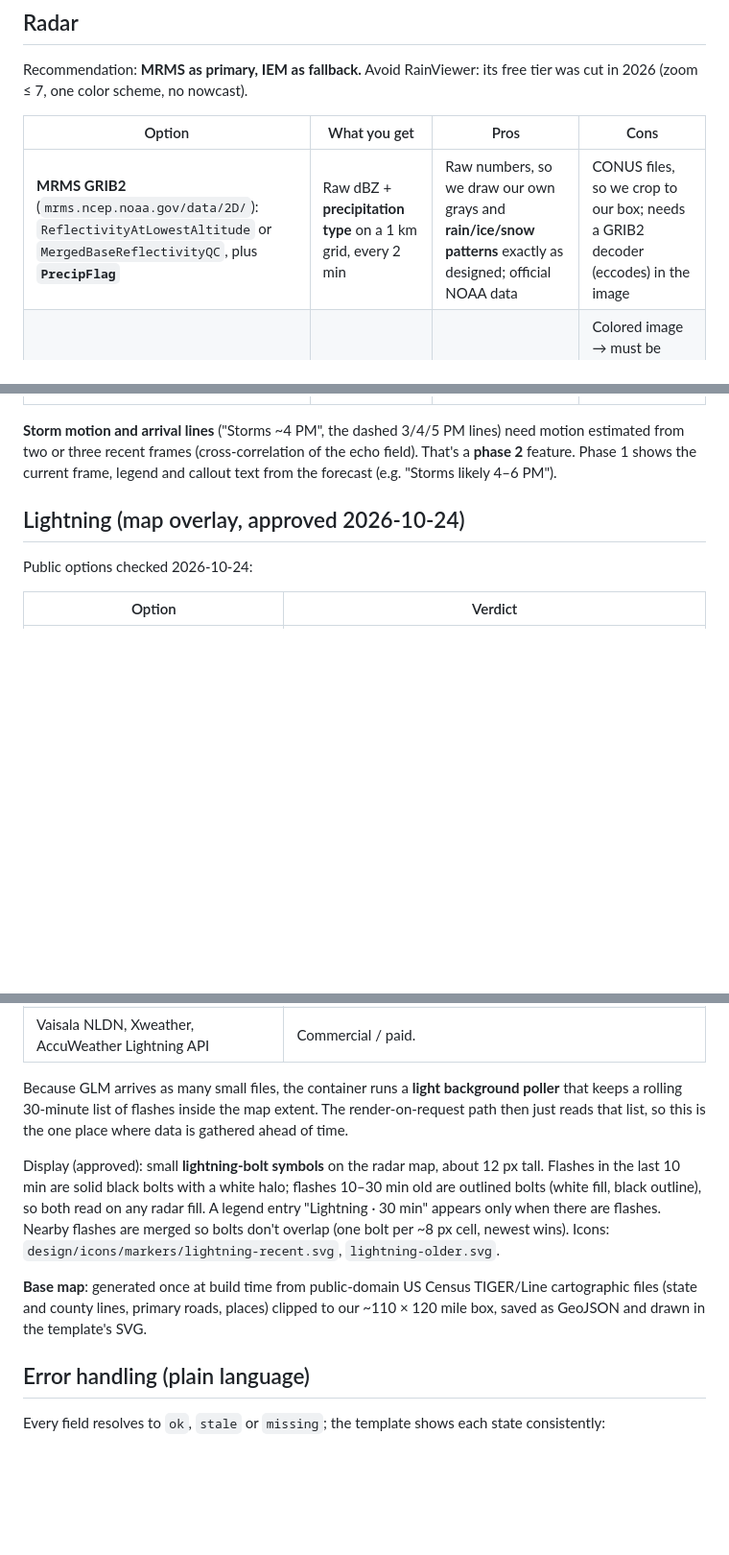
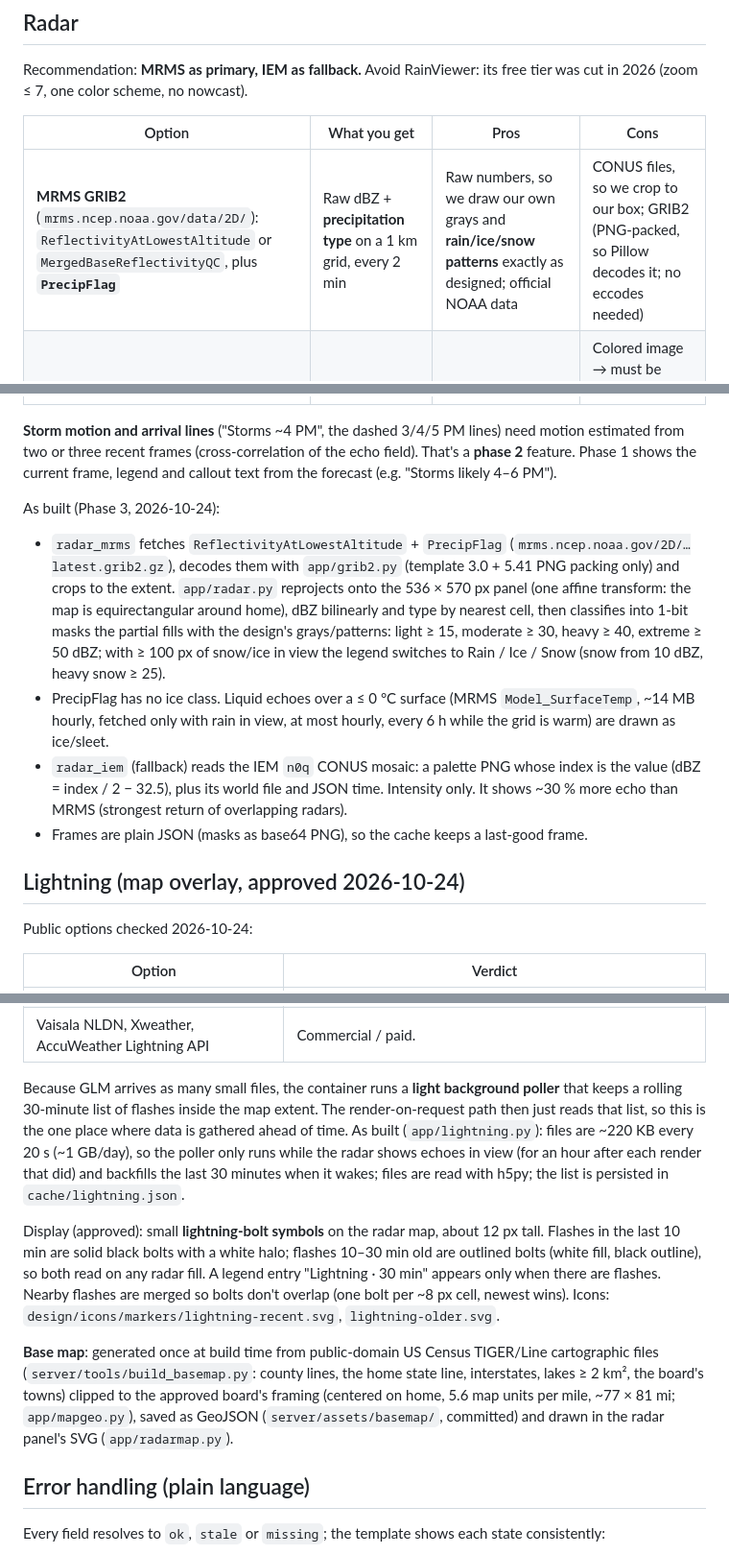
Before and after one commit to aerogeek217/InkplateWeather, a Markdown page: docs/ARCHITECTURE.md, 3 parts joined by grey strips. Shown at 96% size. Drawn GitHub-style; blank space fills up the shorter version.

Commit message:
Build plan and architecture: Phase 3 radar as built
Co-Authored-By: Claude Opus 5.5 <noreply@anthropic.com>

```diff
--- a/docs/ARCHITECTURE.md
+++ b/docs/ARCHITECTURE.md
@@ -118,13 +118,27 @@ Recommendation: **MRMS as primary, IEM as fallback.** Avoid RainViewer: its free
 
 | Option | What you get | Pros | Cons |
 |---|---|---|---|
-| **MRMS GRIB2** (`mrms.ncep.noaa.gov/data/2D/`): `ReflectivityAtLowestAltitude` or `MergedBaseReflectivityQC`, plus **`PrecipFlag`** | Raw dBZ + **precipitation type** on a 1 km grid, every 2 min | Raw numbers, so we draw our own grays and **rain/ice/snow patterns** exactly as designed; official NOAA data | CONUS files, so we crop to our box; needs a GRIB2 decoder (eccodes) in the image |
+| **MRMS GRIB2** (`mrms.ncep.noaa.gov/data/2D/`): `ReflectivityAtLowestAltitude` or `MergedBaseReflectivityQC`, plus **`PrecipFlag`** | Raw dBZ + **precipitation type** on a 1 km grid, every 2 min | Raw numbers, so we draw our own grays and **rain/ice/snow patterns** exactly as designed; official NOAA data | CONUS files, so we crop to our box; GRIB2 (PNG-packed, so Pillow decodes it; no eccodes needed) |
 | **IEM tiles / WMS** (`mesonet.agron.iastate.edu`): `ridge::ILX-N0B-0` (KILX single site) or `nexrad-n0q` mosaic; WMS GetMap with a bounding box | Colored PNG | Very simple; one request for our exact box | Colored image → must be mapped back to dBZ via the known color ramp; no precip type (IEM's HRRR `REFP` layer gives *modeled* type) |
 | NWS ArcGIS `radar_base_reflectivity` MapServer export | Colored PNG for a bounding box | Official, one request | Same color-decoding issue; no type |
 
 **Storm motion and arrival lines** ("Storms ~4 PM", the dashed 3/4/5 PM lines) need motion estimated from
 two or three recent frames (cross-correlation of the echo field). That's a **phase 2** feature. Phase 1 shows
 the current frame, legend and callout text from the forecast (e.g. "Storms likely 4–6 PM").
+
+As built (Phase 3, 2026-10-24):
+- `radar_mrms` fetches `ReflectivityAtLowestAltitude` + `PrecipFlag` (`mrms.ncep.noaa.gov/2D/…latest.grib2.gz`),
+  decodes them with `app/grib2.py` (template 3.0 + 5.41 PNG packing only) and crops to the extent.
+  `app/radar.py` reprojects onto the 536 × 570 px panel (one affine transform: the map is equirectangular around
+  home), dBZ bilinearly and type by nearest cell, then classifies into 1-bit masks the partial fills with the
+  design's grays/patterns: light ≥ 15, moderate ≥ 30, heavy ≥ 40, extreme ≥ 50 dBZ; with ≥ 100 px of snow/ice in
+  view the legend switches to Rain / Ice / Snow (snow from 10 dBZ, heavy snow ≥ 25).
+- PrecipFlag has no ice class. Liquid echoes over a ≤ 0 °C surface (MRMS `Model_SurfaceTemp`, ~14 MB hourly,
+  fetched only with rain in view, at most hourly, every 6 h while the grid is warm) are drawn as ice/sleet.
+- `radar_iem` (fallback) reads the IEM `n0q` CONUS mosaic: a palette PNG whose index is the value
+  (dBZ = index / 2 − 32.5), plus its world file and JSON time. Intensity only. It shows ~30 % more echo than MRMS
+  (strongest return of overlapping radars).
+- Frames are plain JSON (masks as base64 PNG), so the cache keeps a last-good frame.
 
 ## Lightning (map overlay, approved 2026-10-24)
 
@@ -138,7 +152,10 @@ Public options checked 2026-10-24:
 
 Because GLM arrives as many small files, the container runs a **light background poller** that keeps a rolling
 30-minute list of flashes inside the map extent. The render-on-request path then just reads that list, so this is
-the one place where data is gathered ahead of time.
+the one place where data is gathered ahead of time. As built (`app/lightning.py`): files are ~220 KB every 20 s
+(~1 GB/day), so the poller only runs while the radar shows echoes in view (for an hour after each render that did)
+and backfills the last 30 minutes when it wakes; files are read with h5py; the list is persisted in
+`cache/lightning.json`.
 
 Display (approved): small **lightning-bolt symbols** on the radar map, about 12 px tall. Flashes in the last 10 min
 are solid black bolts with a white halo; flashes 10–30 min old are outlined bolts (white fill, black outline), so
@@ -147,8 +164,9 @@ flashes are merged so bolts don't overlap (one bolt per ~8 px cell, newest wins)
 `design/icons/markers/lightning-recent.svg`, `lightning-older.svg`.
 
 **Base map**: generated once at build time from public-domain US Census TIGER/Line cartographic files
-(state and county lines, primary roads, places) clipped to our ~110 × 120 mile box, saved as GeoJSON and
-drawn in the template's SVG.
+(`server/tools/build_basemap.py`: county lines, the home state line, interstates, lakes ≥ 2 km², the board's towns)
+clipped to the approved board's framing (centered on home, 5.6 map units per mile, ~77 × 81 mi; `app/mapgeo.py`),
+saved as GeoJSON (`server/assets/basemap/`, committed) and drawn in the radar panel's SVG (`app/radarmap.py`).
 
 ## Error handling (plain language)
 
```
Also changed, not shown: other parts of docs/ARCHITECTURE.md (+1 -1 lines), docs/BUILD_PLAN.md (+22 -8 lines).
